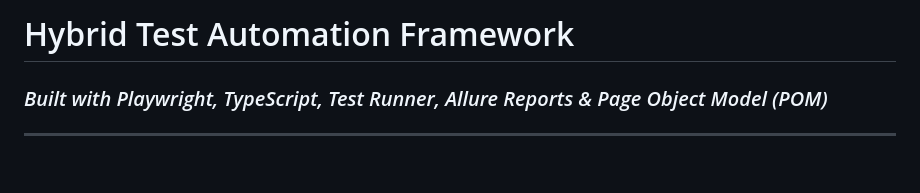
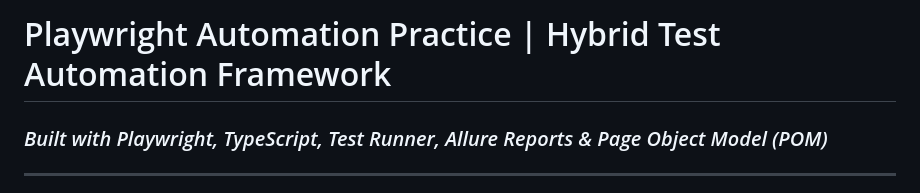
Before and after one commit to ahmedshaf3e/playwright-automation-practice, a Markdown page: README.md, the part around the change. Drawn GitHub-style; blank space fills up the shorter version.

```diff
--- a/README.md
+++ b/README.md
@@ -1,4 +1,4 @@
-# Hybrid Test Automation Framework
+# Playwright Automation Practice | Hybrid Test Automation Framework
 ### *Built with Playwright, TypeScript, Test Runner, Allure Reports & Page Object Model (POM)*
 
 ---
```
